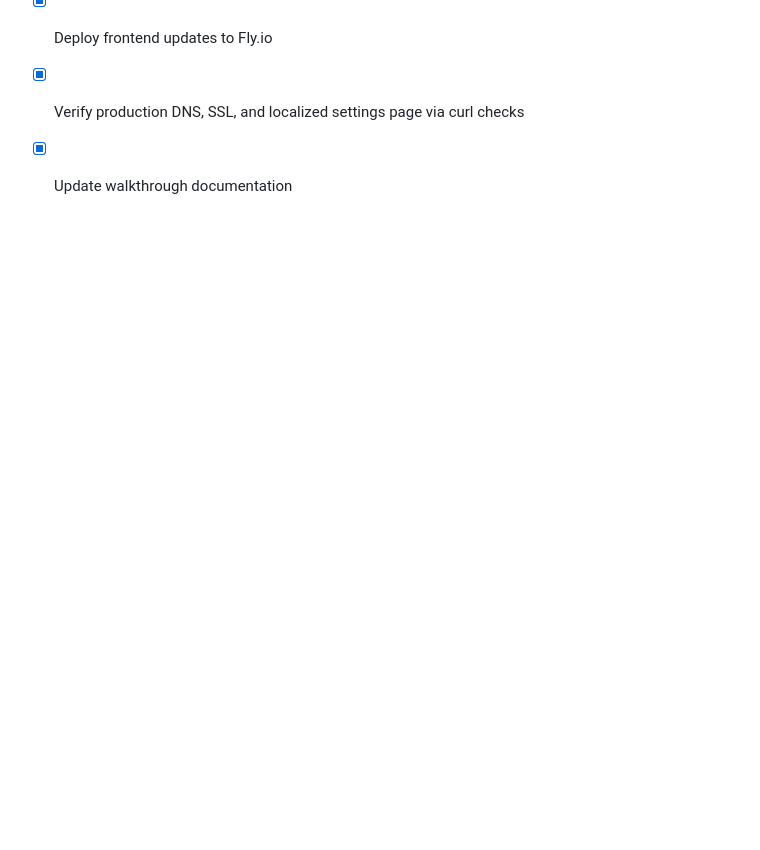
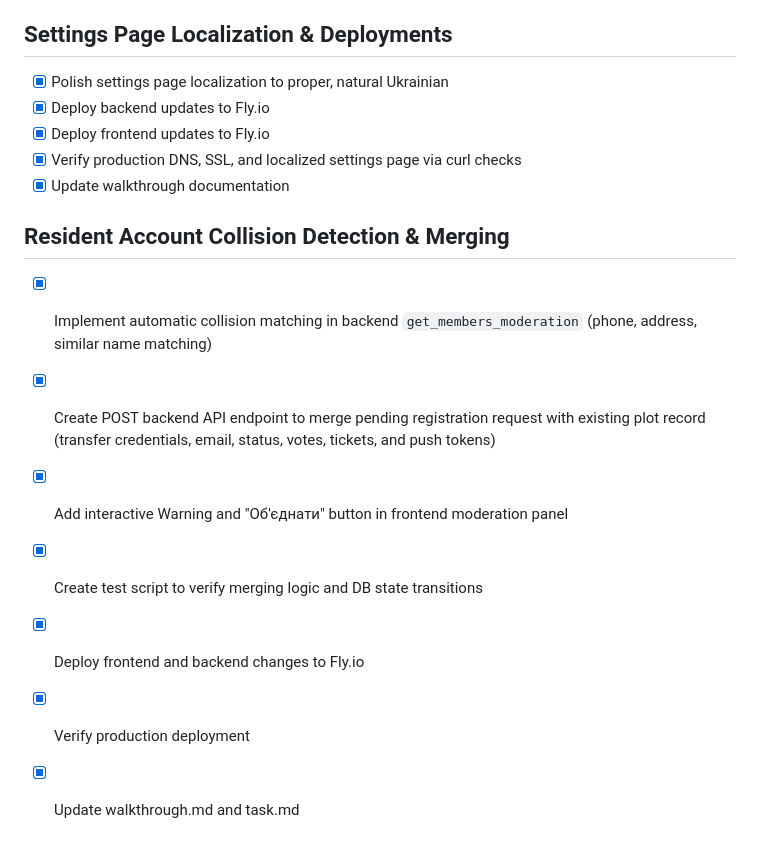
Before and after one commit to PmMichail/unitas, a Markdown page: task.md, the part around one of its changes. Rendered like a GitHub page; blank space fills up the shorter version.

Commit message:
Update tasks documentation

```diff
--- a/task.md
+++ b/task.md
@@ -63,3 +63,12 @@
 - [x] Deploy frontend updates to Fly.io
 - [x] Verify production DNS, SSL, and localized settings page via curl checks
 - [x] Update walkthrough documentation
+
+## Resident Account Collision Detection & Merging
+- [x] Implement automatic collision matching in backend `get_members_moderation` (phone, address, similar name matching)
+- [x] Create POST backend API endpoint to merge pending registration request with existing plot record (transfer credentials, email, status, votes, tickets, and push tokens)
+- [x] Add interactive Warning and "Об'єднати" button in frontend moderation panel
+- [x] Create test script to verify merging logic and DB state transitions
+- [x] Deploy frontend and backend changes to Fly.io
+- [x] Verify production deployment
+- [x] Update walkthrough.md and task.md
```
Also changed, not shown: other parts of task.md (+3 -3 lines).
